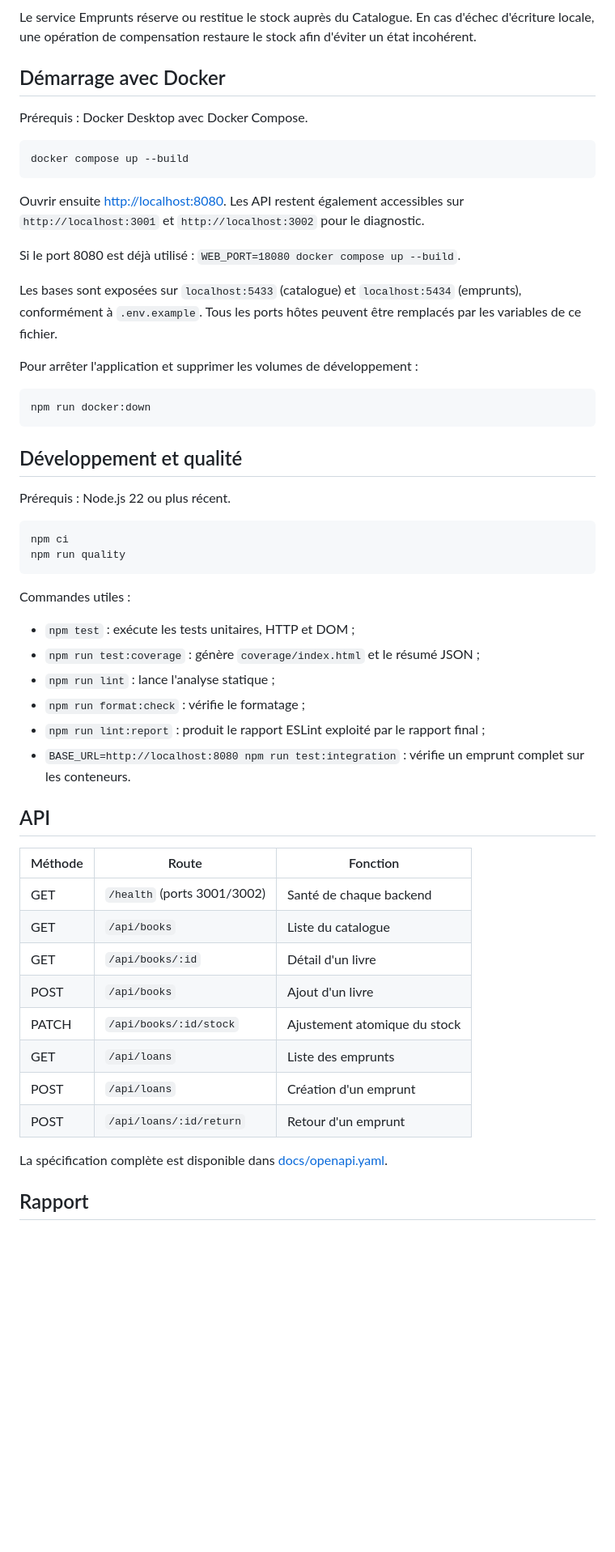
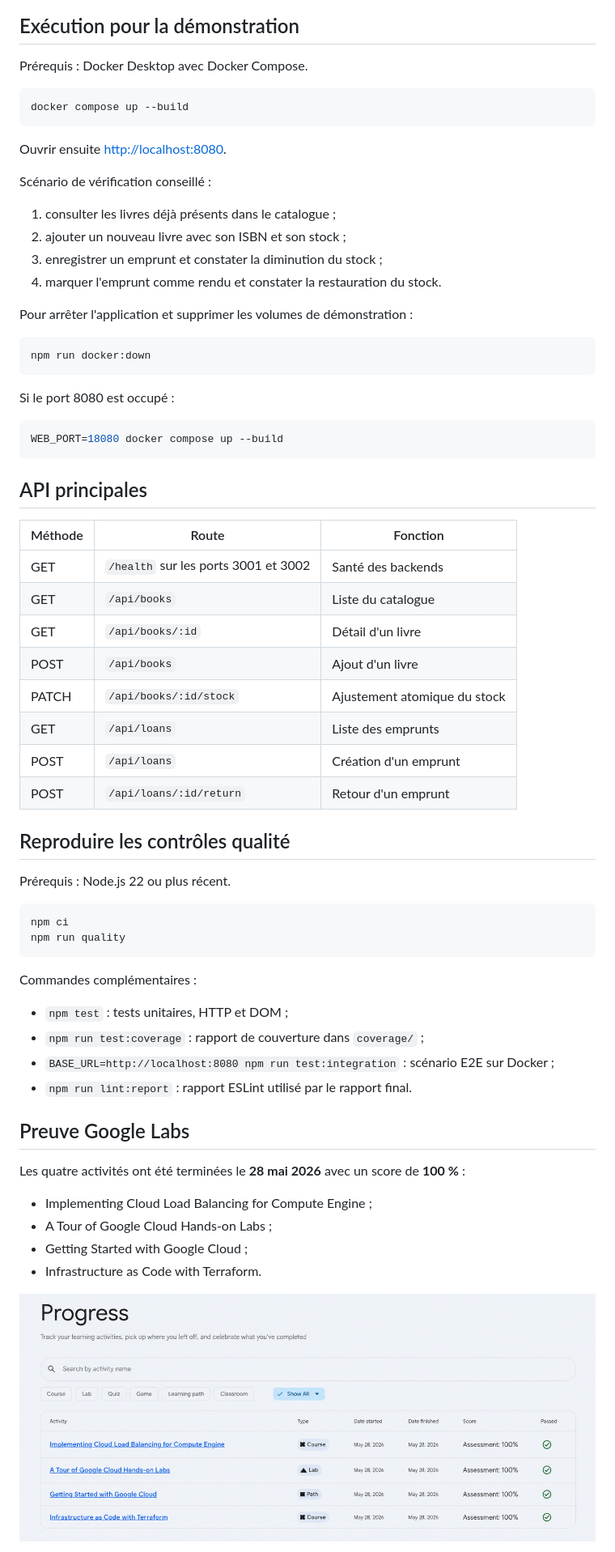
Before and after one commit to Issadevs/biblioflow-devops, a Markdown page: README.md, the part around one of its changes. Shown at 81% size. Drawn GitHub-style; blank space fills up the shorter version.

Commit message:
docs: tailor README for project review (#5)
Present the project for instructor review and display the Google Labs evidence directly in the repository README.

````diff
--- a/README.md
+++ b/README.md
@@ -35,10 +67,7 @@ flowchart LR
     end
 ```
 
-Le service Emprunts réserve ou restitue le stock auprès du Catalogue. En cas d'échec d'écriture locale,
-une opération de compensation restaure le stock afin d'éviter un état incohérent.
-
-## Démarrage avec Docker
+## Exécution pour la démonstration
 
 Prérequis : Docker Desktop avec Docker Compose.
 
@@ -46,21 +75,41 @@ Prérequis : Docker Desktop avec Docker Compose.
 docker compose up --build
 ```
 
-Ouvrir ensuite [http://localhost:8080](http://localhost:8080). Les API restent également accessibles sur
-`http://localhost:3001` et `http://localhost:3002` pour le diagnostic.
+Ouvrir ensuite [http://localhost:8080](http://localhost:8080).
 
-Si le port 8080 est déjà utilisé : `WEB_PORT=18080 docker compose up --build`.
+Scénario de vérification conseillé :
 
-Les bases sont exposées sur `localhost:5433` (catalogue) et `localhost:5434` (emprunts), conformément à
-`.env.example`. Tous les ports hôtes peuvent être remplacés par les variables de ce fichier.
+1. consulter les livres déjà présents dans le catalogue ;
+2. ajouter un nouveau livre avec son ISBN et son stock ;
+3. enregistrer un emprunt et constater la diminution du stock ;
+4. marquer l'emprunt comme rendu et constater la restauration du stock.
 
-Pour arrêter l'application et supprimer les volumes de développement :
+Pour arrêter l'application et supprimer les volumes de démonstration :
 
 ```bash
 npm run docker:down
 ```
 
-## Développement et qualité
+Si le port 8080 est occupé :
+
+```bash
+WEB_PORT=18080 docker compose up --build
+```
+
+## API principales
+
+| Méthode | Route                                | Fonction                     |
+| ------- | ------------------------------------ | ---------------------------- |
+| GET     | `/health` sur les ports 3001 et 3002 | Santé des backends           |
+| GET     | `/api/books`                         | Liste du catalogue           |
+| GET     | `/api/books/:id`                     | Détail d'un livre            |
+| POST    | `/api/books`                         | Ajout d'un livre             |
+| PATCH   | `/api/books/:id/stock`               | Ajustement atomique du stock |
+| GET     | `/api/loans`                         | Liste des emprunts           |
+| POST    | `/api/loans`                         | Création d'un emprunt        |
+| POST    | `/api/loans/:id/return`              | Retour d'un emprunt          |
+
+## Reproduire les contrôles qualité
 
 Prérequis : Node.js 22 ou plus récent.
 
@@ -69,29 +118,21 @@ npm ci
 npm run quality
 ```
 
-Commandes utiles :
+Commandes complémentaires :
 
-- `npm test` : exécute les tests unitaires, HTTP et DOM ;
-- `npm run test:coverage` : génère `coverage/index.html` et le résumé JSON ;
-- `npm run lint` : lance l'analyse statique ;
-- `npm run format:check` : vérifie le formatage ;
-- `npm run lint:report` : produit le rapport ESLint exploité par le rapport final ;
-- `BASE_URL=http://localhost:8080 npm run test:integration` : vérifie un emprunt complet sur les conteneurs.
+- `npm test` : tests unitaires, HTTP et DOM ;
+- `npm run test:coverage` : rapport de couverture dans `coverage/` ;
+- `BASE_URL=http://localhost:8080 npm run test:integration` : scénario E2E sur Docker ;
+- `npm run lint:report` : rapport ESLint utilisé par le rapport final.
 
-## API
+## Preuve Google Labs
 
-| Méthode | Route                       | Fonction                     |
-| ------- | --------------------------- | ---------------------------- |
-| GET     | `/health` (ports 3001/3002) | Santé de chaque backend      |
-| GET     | `/api/books`                | Liste du catalogue           |
-| GET     | `/api/books/:id`            | Détail d'un livre            |
-| POST    | `/api/books`                | Ajout d'un livre             |
-| PATCH   | `/api/books/:id/stock`      | Ajustement atomique du stock |
-| GET     | `/api/loans`                | Liste des emprunts           |
-| POST    | `/api/loans`                | Création d'un emprunt        |
-| POST    | `/api/loans/:id/return`     | Retour d'un emprunt          |
+Les quatre activités ont été terminées le **28 mai 2026** avec un score de **100 %** :
 
-La spécification complète est disponible dans [docs/openapi.yaml](docs/openapi.yaml).
+- Implementing Cloud Load Balancing for Compute Engine ;
+- A Tour of Google Cloud Hands-on Labs ;
+- Getting Started with Google Cloud ;
+- Infrastructure as Code with Terraform.
 
-## Rapport
+![Progression Google Labs - quatre activités validées à 100 %](docs/evidence/google-labs.png)
 
````
Also changed, not shown: other parts of README.md (+58 -36 lines).
